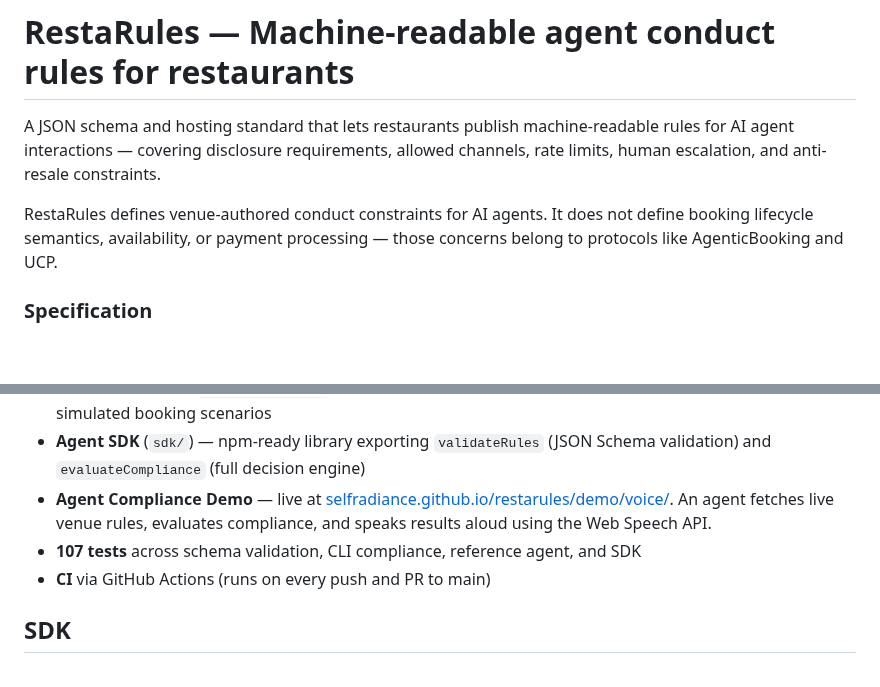
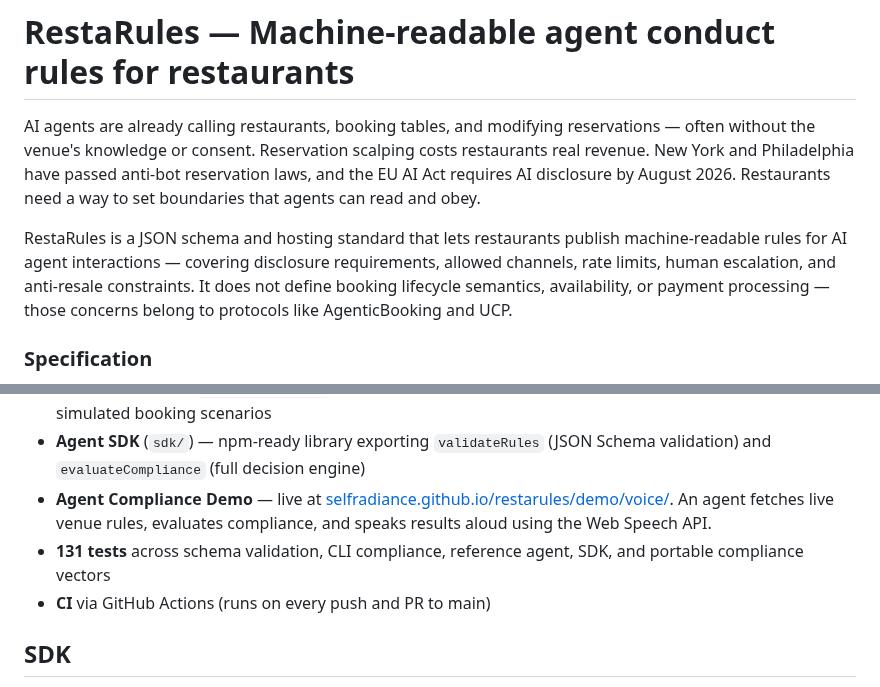
Before and after one commit to selfradiance/restarules, a Markdown page: README.md, 2 parts joined by grey strips. Drawn GitHub-style; blank space fills up the shorter version.

```diff
--- a/README.md
+++ b/README.md
@@ -1,8 +1,8 @@
 # RestaRules — Machine-readable agent conduct rules for restaurants
 
-A JSON schema and hosting standard that lets restaurants publish machine-readable rules for AI agent interactions — covering disclosure requirements, allowed channels, rate limits, human escalation, and anti-resale constraints.
+AI agents are already calling restaurants, booking tables, and modifying reservations — often without the venue's knowledge or consent. Reservation scalping costs restaurants real revenue. New York and Philadelphia have passed anti-bot reservation laws, and the EU AI Act requires AI disclosure by August 2026. Restaurants need a way to set boundaries that agents can read and obey.
 
-RestaRules defines venue-authored conduct constraints for AI agents. It does not define booking lifecycle semantics, availability, or payment processing — those concerns belong to protocols like AgenticBooking and UCP.
+RestaRules is a JSON schema and hosting standard that lets restaurants publish machine-readable rules for AI agent interactions — covering disclosure requirements, allowed channels, rate limits, human escalation, and anti-resale constraints. It does not define booking lifecycle semantics, availability, or payment processing — those concerns belong to protocols like AgenticBooking and UCP.
 
 ### Specification
 
@@ -383,7 +383,7 @@ RestaRules is in active development. Current version: **v0.3**.
 - **Reference agent** (`reference-agent/`) — fetches a live rules file, validates it, and evaluates compliance for simulated booking scenarios
 - **Agent SDK** (`sdk/`) — npm-ready library exporting `validateRules` (JSON Schema validation) and `evaluateCompliance` (full decision engine)
 - **Agent Compliance Demo** — live at [selfradiance.github.io/restarules/demo/voice/](https://selfradiance.github.io/restarules/demo/voice/). An agent fetches live venue rules, evaluates compliance, and speaks results aloud using the Web Speech API.
-- **107 tests** across schema validation, CLI compliance, reference agent, and SDK
+- **131 tests** across schema validation, CLI compliance, reference agent, SDK, and portable compliance vectors
 - **CI** via GitHub Actions (runs on every push and PR to main)
 
 ## SDK
```
Also changed, not shown: CHANGELOG.md (added, +52 -0 lines).
